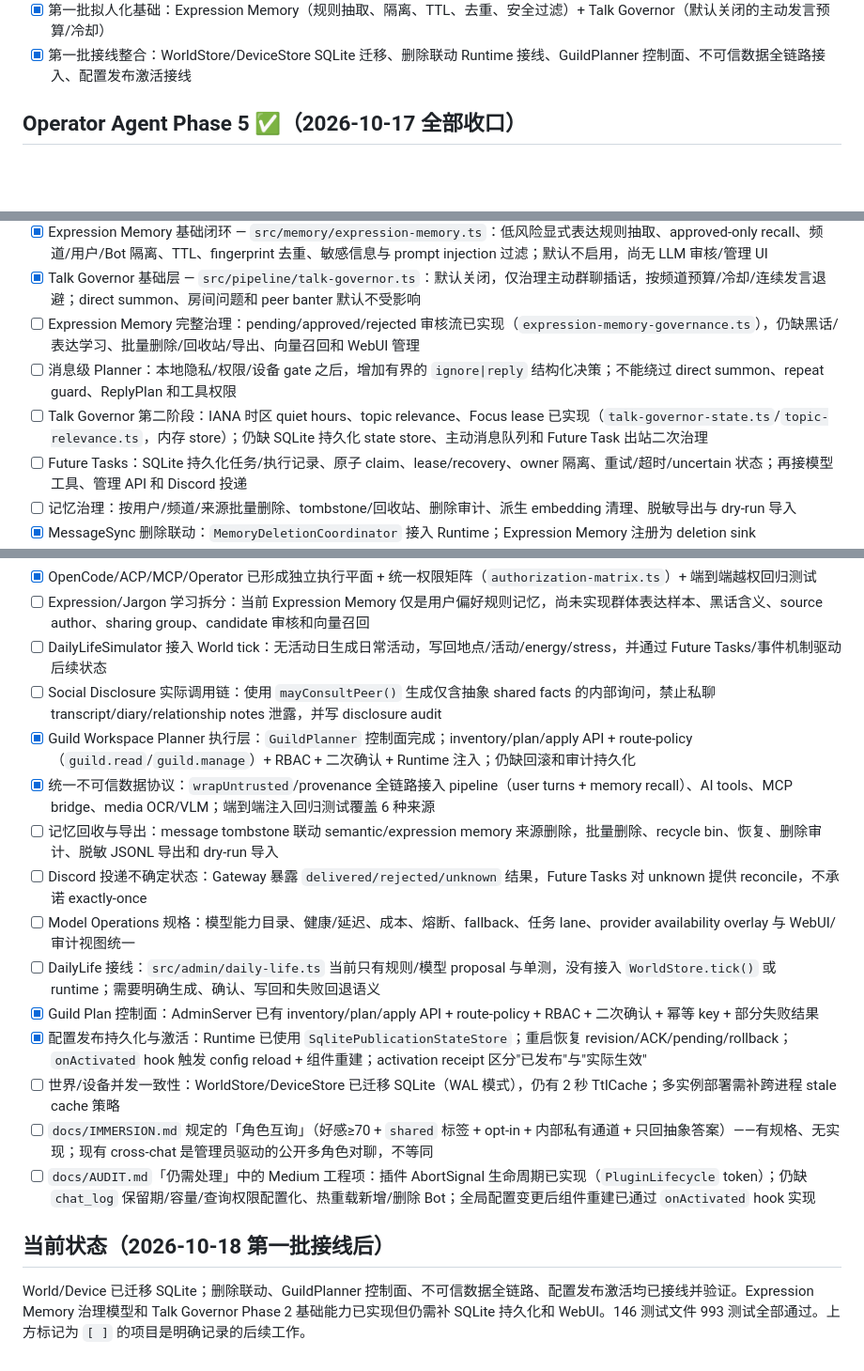
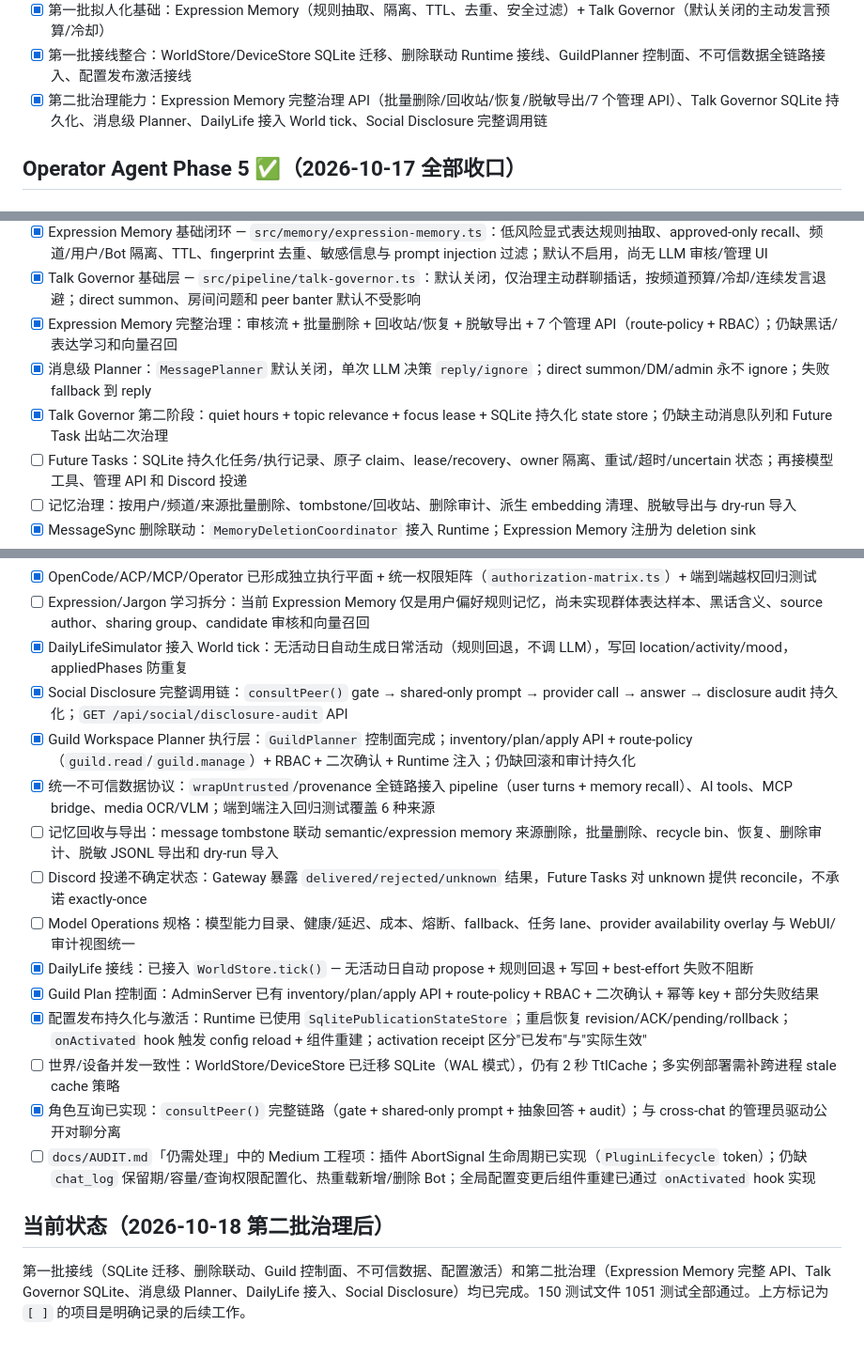
Before and after one commit to mohodev/mohobot, a Markdown page: REMAINING_WORK.md, 3 parts joined by grey strips. Shown at 94% size. Rendered like a GitHub page; blank space fills up the shorter version.

Commit message:
feat: batch-2 — expression memory governance APIs, talk governor SQLite, message planner, daily-life wiring, social disclosure
- Expression Memory: bulkDelete, recycleBin, restore, sanitized export + 7 admin API routes
- Talk Governor: SqliteTalkGovernorStateStore, Runtime integration, restart-safe
- Message Planner: optional LLM ignore/reply gate, default off, direct summon override
- DailyLife: rule-based daily activity generation in WorldStore.tick(), best-effort
- Social Disclosure: consultPeer() full chain with gate, shared-only prompt, audit
- Fix state-root test for DailyLife integration
- Update REMAINING_WORK.md

```diff
--- a/REMAINING_WORK.md
+++ b/REMAINING_WORK.md
@@ -17,6 +17,7 @@
 - [x] 已知 bug 修复：`<@id>` mention 残留；好感度数字滞后（cooldown/interval 默认调优）
 - [x] 第一批拟人化基础：Expression Memory（规则抽取、隔离、TTL、去重、安全过滤）+ Talk Governor（默认关闭的主动发言预算/冷却）
 - [x] 第一批接线整合：WorldStore/DeviceStore SQLite 迁移、删除联动 Runtime 接线、GuildPlanner 控制面、不可信数据全链路接入、配置发布激活接线
+- [x] 第二批治理能力：Expression Memory 完整治理 API（批量删除/回收站/恢复/脱敏导出/7 个管理 API）、Talk Governor SQLite 持久化、消息级 Planner、DailyLife 接入 World tick、Social Disclosure 完整调用链
 
 ## Operator Agent Phase 5 ✅（2026-10-17 全部收口）
 
@@ -49,9 +50,9 @@
 - [x] 把 **MCP 工具**桥接进 `ChatToolRegistry` — `src/ai/mcp-tools.ts` 将 MCP server 工具注册到模型工具表；模型调用继续经过 MCP 权限门与审计，模型调用者固定为低权限 `viewer`；`src/ai/mcp-tools.test.ts` 覆盖 schema、调用、拒绝与审计
 - [x] Expression Memory 基础闭环 — `src/memory/expression-memory.ts`：低风险显式表达规则抽取、approved-only recall、频道/用户/Bot 隔离、TTL、fingerprint 去重、敏感信息与 prompt injection 过滤；默认不启用，尚无 LLM 审核/管理 UI
 - [x] Talk Governor 基础层 — `src/pipeline/talk-governor.ts`：默认关闭，仅治理主动群聊插话，按频道预算/冷却/连续发言退避；direct summon、房间问题和 peer banter 默认不受影响
-- [ ] Expression Memory 完整治理：pending/approved/rejected 审核流已实现（`expression-memory-governance.ts`），仍缺黑话/表达学习、批量删除/回收站/导出、向量召回和 WebUI 管理
-- [ ] 消息级 Planner：本地隐私/权限/设备 gate 之后，增加有界的 `ignore|reply` 结构化决策；不能绕过 direct summon、repeat guard、ReplyPlan 和工具权限
-- [ ] Talk Governor 第二阶段：IANA 时区 quiet hours、topic relevance、Focus lease 已实现（`talk-governor-state.ts`/`topic-relevance.ts`，内存 store）；仍缺 SQLite 持久化 state store、主动消息队列和 Future Task 出站二次治理
+- [x] Expression Memory 完整治理：审核流 + 批量删除 + 回收站/恢复 + 脱敏导出 + 7 个管理 API（route-policy + RBAC）；仍缺黑话/表达学习和向量召回
+- [x] 消息级 Planner：`MessagePlanner` 默认关闭，单次 LLM 决策 `reply/ignore`；direct summon/DM/admin 永不 ignore；失败 fallback 到 reply
+- [x] Talk Governor 第二阶段：quiet hours + topic relevance + focus lease + SQLite 持久化 state store；仍缺主动消息队列和 Future Task 出站二次治理
 - [ ] Future Tasks：SQLite 持久化任务/执行记录、原子 claim、lease/recovery、owner 隔离、重试/超时/uncertain 状态；再接模型工具、管理 API 和 Discord 投递
 - [ ] 记忆治理：按用户/频道/来源批量删除、tombstone/回收站、删除审计、派生 embedding 清理、脱敏导出与 dry-run 导入
 - [x] MessageSync 删除联动：`MemoryDeletionCoordinator` 接入 Runtime；Expression Memory 注册为 deletion sink（`expression-deletion-sink.ts`）；tombstone 后 late edit/append 不复活；semantic memory sink 留 TODO
@@ -69,19 +70,19 @@
 - [x] 模型运营基础已存在 — model catalog、health coordinator、multi-router、circuit breaker、fallback、usage/cost 统计；仍缺一份统一 Model Operations 规格和跨 Bot/provider 的运营视图
 - [x] OpenCode/ACP/MCP/Operator 已形成独立执行平面 + 统一权限矩阵（`authorization-matrix.ts`）+ 端到端越权回归测试
 - [ ] Expression/Jargon 学习拆分：当前 Expression Memory 仅是用户偏好规则记忆，尚未实现群体表达样本、黑话含义、source author、sharing group、candidate 审核和向量召回
-- [ ] DailyLifeSimulator 接入 World tick：无活动日生成日常活动，写回地点/活动/energy/stress，并通过 Future Tasks/事件机制驱动后续状态
-- [ ] Social Disclosure 实际调用链：使用 `mayConsultPeer()` 生成仅含抽象 shared facts 的内部询问，禁止私聊 transcript/diary/relationship notes 泄露，并写 disclosure audit
+- [x] DailyLifeSimulator 接入 World tick：无活动日自动生成日常活动（规则回退，不调 LLM），写回 location/activity/mood，appliedPhases 防重复
+- [x] Social Disclosure 完整调用链：`consultPeer()` gate → shared-only prompt → provider call → answer → disclosure audit 持久化；`GET /api/social/disclosure-audit` API
 - [x] Guild Workspace Planner 执行层：`GuildPlanner` 控制面完成；inventory/plan/apply API + route-policy（`guild.read`/`guild.manage`）+ RBAC + 二次确认 + Runtime 注入；仍缺回滚和审计持久化
 - [x] 统一不可信数据协议：`wrapUntrusted`/provenance 全链路接入 pipeline（user turns + memory recall）、AI tools、MCP bridge、media OCR/VLM；端到端注入回归测试覆盖 6 种来源
 - [ ] 记忆回收与导出：message tombstone 联动 semantic/expression memory 来源删除，批量删除、recycle bin、恢复、删除审计、脱敏 JSONL 导出和 dry-run 导入
 - [ ] Discord 投递不确定状态：Gateway 暴露 `delivered/rejected/unknown` 结果，Future Tasks 对 unknown 提供 reconcile，不承诺 exactly-once
 - [ ] Model Operations 规格：模型能力目录、健康/延迟、成本、熔断、fallback、任务 lane、provider availability overlay 与 WebUI/审计视图统一
-- [ ] DailyLife 接线：`src/admin/daily-life.ts` 当前只有规则/模型 proposal 与单测，没有接入 `WorldStore.tick()` 或 runtime；需要明确生成、确认、写回和失败回退语义
+- [x] DailyLife 接线：已接入 `WorldStore.tick()` — 无活动日自动 propose + 规则回退 + 写回 + best-effort 失败不阻断
 - [x] Guild Plan 控制面：AdminServer 已有 inventory/plan/apply API + route-policy + RBAC + 二次确认 + 幂等 key + 部分失败结果
 - [x] 配置发布持久化与激活：Runtime 已使用 `SqlitePublicationStateStore`；重启恢复 revision/ACK/pending/rollback；`onActivated` hook 触发 config reload + 组件重建；activation receipt 区分"已发布"与"实际生效"
 - [ ] 世界/设备并发一致性：WorldStore/DeviceStore 已迁移 SQLite（WAL 模式），仍有 2 秒 TtlCache；多实例部署需补跨进程 stale cache 策略
-- [ ] `docs/IMMERSION.md` 规定的「角色互询」（好感≥70 + `shared` 标签 + opt-in + 内部私有通道 + 只回抽象答案）——有规格、无实现；现有 cross-chat 是管理员驱动的公开多角色对聊，不等同
+- [x] 角色互询已实现：`consultPeer()` 完整链路（gate + shared-only prompt + 抽象回答 + audit）；与 cross-chat 的管理员驱动公开对聊分离
 - [ ] `docs/AUDIT.md`「仍需处理」中的 Medium 工程项：插件 AbortSignal 生命周期已实现（`PluginLifecycle` token）；仍缺 `chat_log` 保留期/容量/查询权限配置化、热重载新增/删除 Bot；全局配置变更后组件重建已通过 `onActivated` hook 实现
 
-## 当前状态（2026-10-18 第一批接线后）
-World/Device 已迁移 SQLite；删除联动、GuildPlanner 控制面、不可信数据全链路、配置发布激活均已接线并验证。Expression Memory 治理模型和 Talk Governor Phase 2 基础能力已实现但仍需补 SQLite 持久化和 WebUI。146 测试文件 993 测试全部通过。上方标记为 `[ ]` 的项目是明确记录的后续工作。
+## 当前状态（2026-10-18 第二批治理后）
+第一批接线（SQLite 迁移、删除联动、Guild 控制面、不可信数据、配置激活）和第二批治理（Expression Memory 完整 API、Talk Governor SQLite、消息级 Planner、DailyLife 接入、Social Disclosure）均已完成。150 测试文件 1051 测试全部通过。上方标记为 `[ ]` 的项目是明确记录的后续工作。
```
